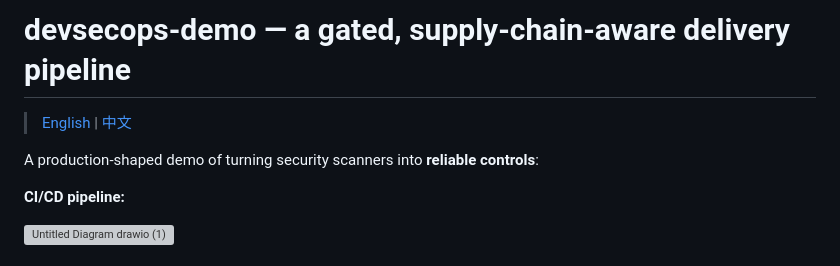
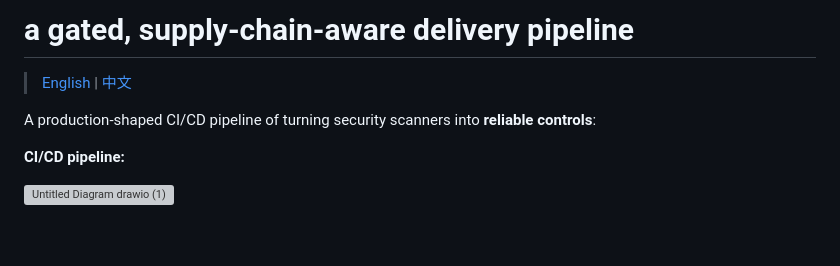
Before and after one commit to PadishahIII/devsecops-demo, a Markdown page: README.md, the part around the change. Drawn GitHub-style; blank space fills up the shorter version; grey boxes are pictures that could not be loaded.

```diff
--- a/README.md
+++ b/README.md
@@ -1,8 +1,8 @@
-# devsecops-demo — a gated, supply-chain-aware delivery pipeline
+# a gated, supply-chain-aware delivery pipeline
 
 > [English](README.md) | [中文](README.zh-CN.md)
 
-A production-shaped demo of turning security scanners into **reliable controls**:
+A production-shaped CI/CD pipeline of turning security scanners into **reliable controls**:
 
 **CI/CD pipeline:**
 
```
